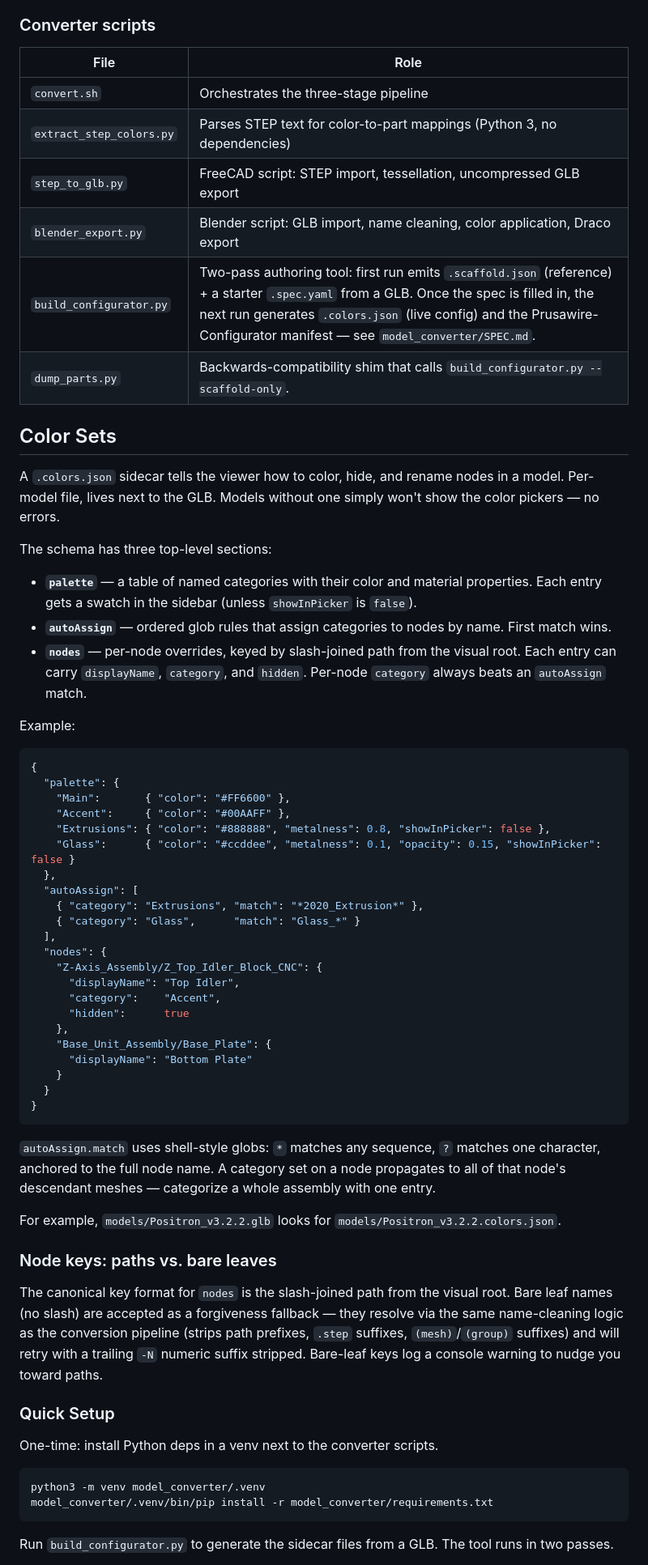
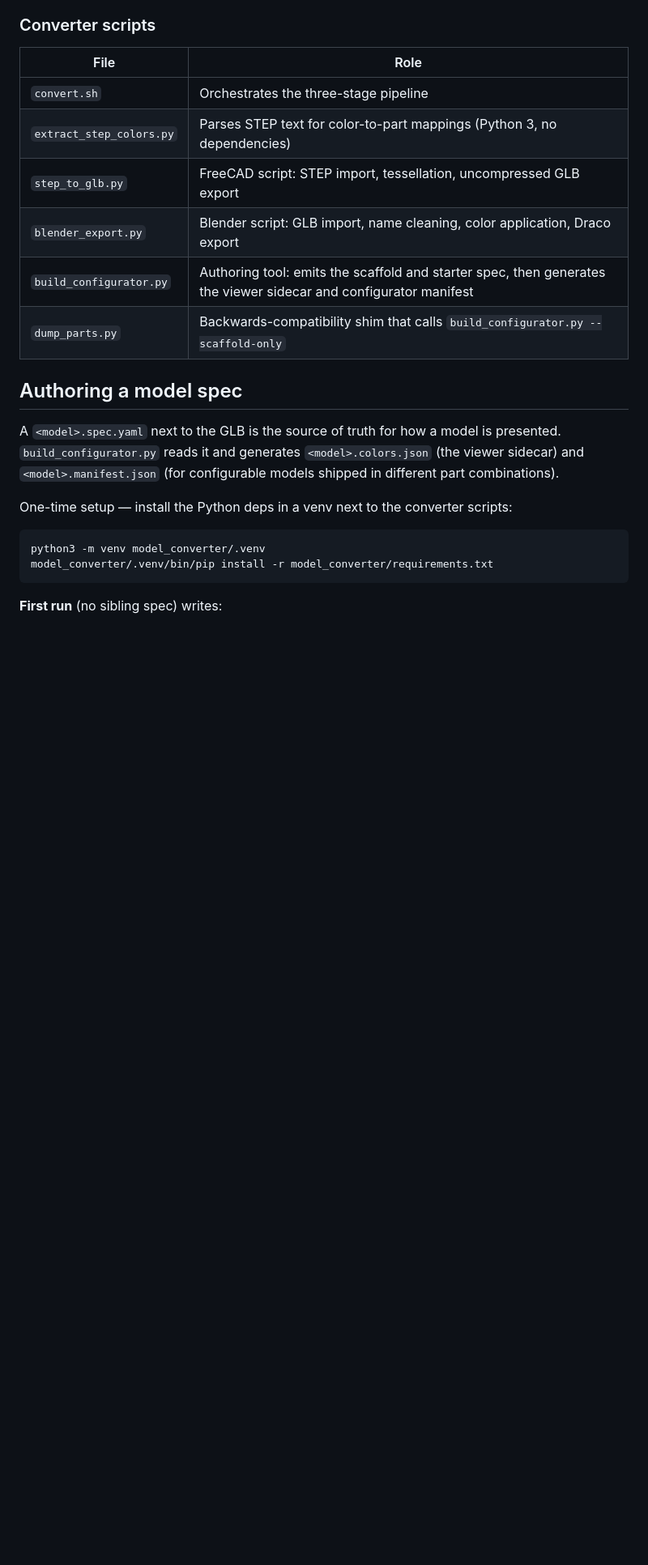
Before and after one commit to erikbuild/cadscope.erik.build, a Markdown page: README.md, the part around one of its changes. Shown at 81% size. Rendered like a GitHub page; blank space fills up the shorter version.

````diff
--- a/README.md
+++ b/README.md
@@ -61,62 +112,19 @@ python3 model_converter/extract_step_colors.py input.step /tmp/colors.json
 | `extract_step_colors.py` | Parses STEP text for color-to-part mappings (Python 3, no dependencies) |
 | `step_to_glb.py` | FreeCAD script: STEP import, tessellation, uncompressed GLB export |
 | `blender_export.py` | Blender script: GLB import, name cleaning, color application, Draco export |
-| `build_configurator.py` | Two-pass authoring tool: first run emits `.scaffold.json` (reference) + a starter `.spec.yaml` from a GLB. Once the spec is filled in, the next run generates `.colors.json` (live config) and the Prusawire-Configurator manifest — see `model_converter/SPEC.md`. |
-| `dump_parts.py` | Backwards-compatibility shim that calls `build_configurator.py --scaffold-only`. |
+| `build_configurator.py` | Authoring tool: emits the scaffold and starter spec, then generates the viewer sidecar and configurator manifest |
+| `dump_parts.py` | Backwards-compatibility shim that calls `build_configurator.py --scaffold-only` |
 
-## Color Sets
+## Authoring a model spec
 
-A `.colors.json` sidecar tells the viewer how to color, hide, and rename nodes in a model. Per-model file, lives next to the GLB. Models without one simply won't show the color pickers — no errors.
+A `<model>.spec.yaml` next to the GLB is the source of truth for how a model is presented. `build_configurator.py` reads it and generates `<model>.colors.json` (the viewer sidecar) and `<model>.manifest.json` (for configurable models shipped in different part combinations).
 
-The schema has three top-level sections:
-
-- **`palette`** — a table of named categories with their color and material properties. Each entry gets a swatch in the sidebar (unless `showInPicker` is `false`).
-- **`autoAssign`** — ordered glob rules that assign categories to nodes by name. First match wins.
-- **`nodes`** — per-node overrides, keyed by slash-joined path from the visual root. Each entry can carry `displayName`, `category`, and `hidden`. Per-node `category` always beats an `autoAssign` match.
-
-Example:
-
-```json
-{
-  "palette": {
-    "Main":       { "color": "#FF6600" },
-    "Accent":     { "color": "#00AAFF" },
-    "Extrusions": { "color": "#888888", "metalness": 0.8, "showInPicker": false },
-    "Glass":      { "color": "#ccddee", "metalness": 0.1, "opacity": 0.15, "showInPicker": false }
-  },
-  "autoAssign": [
-    { "category": "Extrusions", "match": "*2020_Extrusion*" },
-    { "category": "Glass",      "match": "Glass_*" }
-  ],
-  "nodes": {
-    "Z-Axis_Assembly/Z_Top_Idler_Block_CNC": {
-      "displayName": "Top Idler",
-      "category":    "Accent",
-      "hidden":      true
-    },
-    "Base_Unit_Assembly/Base_Plate": {
-      "displayName": "Bottom Plate"
-    }
-  }
-}
-```
-
-`autoAssign.match` uses shell-style globs: `*` matches any sequence, `?` matches one character, anchored to the full node name. A category set on a node propagates to all of that node's descendant meshes — categorize a whole assembly with one entry.
-
-For example, `models/Positron_v3.2.2.glb` looks for `models/Positron_v3.2.2.colors.json`.
-
-### Node keys: paths vs. bare leaves
-
-The canonical key format for `nodes` is the slash-joined path from the visual root. Bare leaf names (no slash) are accepted as a forgiveness fallback — they resolve via the same name-cleaning logic as the conversion pipeline (strips path prefixes, `.step` suffixes, `(mesh)`/`(group)` suffixes) and will retry with a trailing `-N` numeric suffix stripped. Bare-leaf keys log a console warning to nudge you toward paths.
-
-### Quick Setup
-
-One-time: install Python deps in a venv next to the converter scripts.
+One-time setup — install the Python deps in a venv next to the converter scripts:
 
 ```sh
 python3 -m venv model_converter/.venv
 model_converter/.venv/bin/pip install -r model_converter/requirements.txt
 ```
 
-Run `build_configurator.py` to generate the sidecar files from a GLB. The tool runs in two passes.
+**First run** (no sibling spec) writes:
 
````
Also changed, not shown: other parts of README.md (+100 -24 lines).
